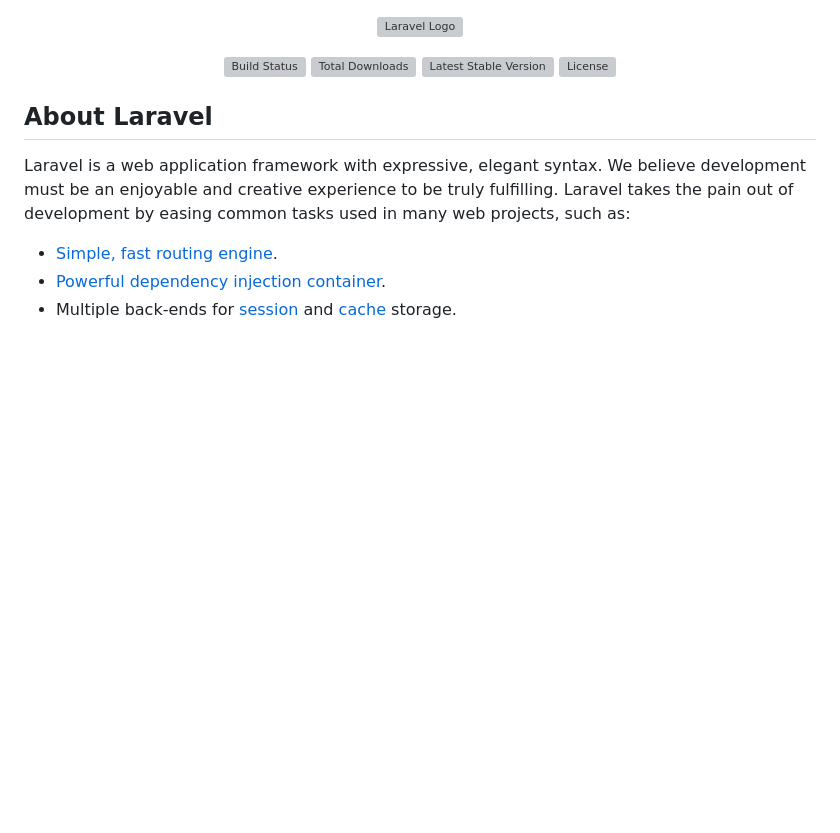
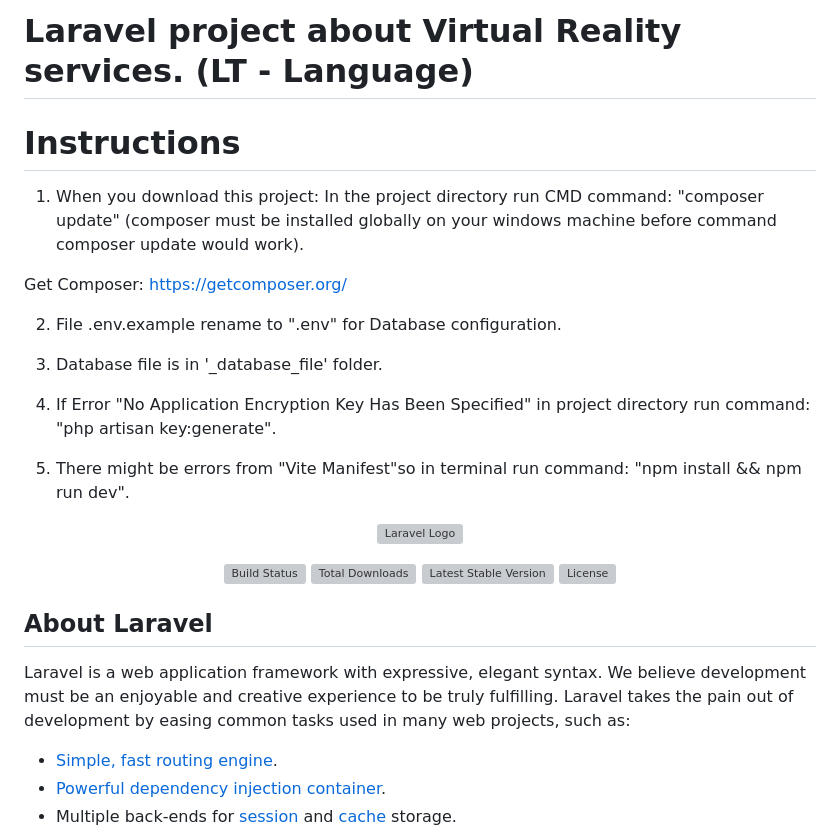
Before and after one commit to Mindasteris/virtual-reality-project-virtuali-oaze, a Markdown page: README.md, the part around the change. Drawn GitHub-style; blank space fills up the shorter version; grey boxes are pictures that could not be loaded.

```diff
--- a/README.md
+++ b/README.md
@@ -1,3 +1,23 @@
+# Laravel project about Virtual Reality services. (LT - Language)
+
+# Instructions
+
+1. When you download this project: In the project directory
+run CMD command: "composer update" (composer must be installed globally on your windows machine before command composer update would work).
+
+Get Composer: https://getcomposer.org/
+
+2. File .env.example rename to ".env" for Database configuration.
+
+3. Database file is in '_database_file' folder.
+
+4. If Error "No Application Encryption Key Has Been Specified" in project directory run command: "php artisan key:generate".
+
+5. There might be errors from "Vite Manifest"so in terminal run command: "npm install && npm run dev".
+
+
+
+
 <p align="center"><a href="https://laravel.com" target="_blank"><img src="https://raw.githubusercontent.com/laravel/art/master/logo-lockup/5%20SVG/2%20CMYK/1%20Full%20Color/laravel-logolockup-cmyk-red.svg" width="400" alt="Laravel Logo"></a></p>
 
 <p align="center">
```
